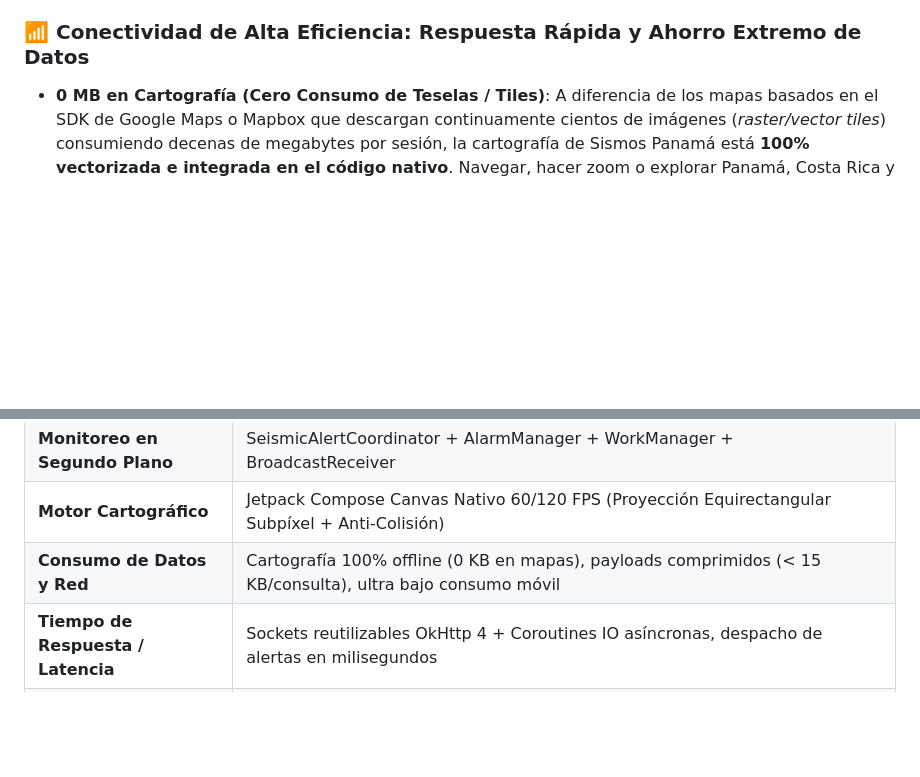
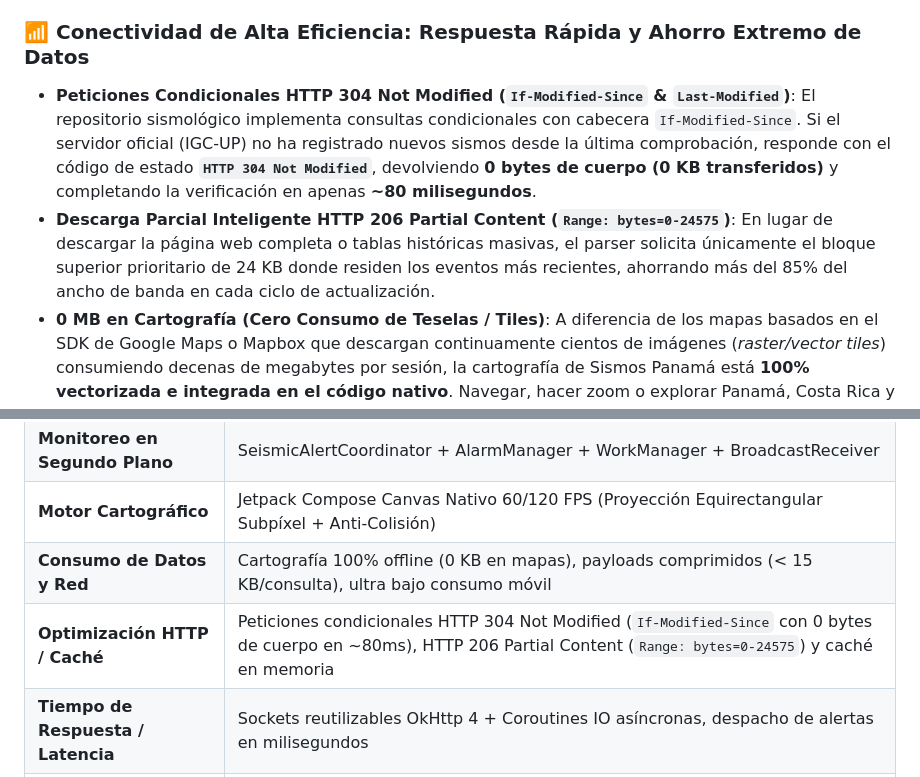
Before and after one commit to JTR01D/App-Sismos-Panama, a Markdown page: README.md, 2 parts joined by grey strips. GitHub-like rendering; blank space fills up the shorter version.

Commit message:
docs: documentar peticiones condicionales HTTP 304 Not Modified y descarga parcial HTTP 206 en README.md

```diff
--- a/README.md
+++ b/README.md
@@ -115,6 +115,8 @@ Módulo educativo y de divulgación geológica que expone las principales estruc
 * **Comparador de Versiones y Builds**: Detecta versiones semánticas y números de compilación mayores para notificar oportunamente al usuario.
 
 ### 📶 Conectividad de Alta Eficiencia: Respuesta Rápida y Ahorro Extremo de Datos
+* **Peticiones Condicionales HTTP 304 Not Modified (`If-Modified-Since` & `Last-Modified`)**: El repositorio sismológico implementa consultas condicionales con cabecera `If-Modified-Since`. Si el servidor oficial (IGC-UP) no ha registrado nuevos sismos desde la última comprobación, responde con el código de estado **`HTTP 304 Not Modified`**, devolviendo **0 bytes de cuerpo (0 KB transferidos)** y completando la verificación en apenas **~80 milisegundos**.
+* **Descarga Parcial Inteligente HTTP 206 Partial Content (`Range: bytes=0-24575`)**: En lugar de descargar la página web completa o tablas históricas masivas, el parser solicita únicamente el bloque superior prioritario de 24 KB donde residen los eventos más recientes, ahorrando más del 85% del ancho de banda en cada ciclo de actualización.
 * **0 MB en Cartografía (Cero Consumo de Teselas / Tiles)**: A diferencia de los mapas basados en el SDK de Google Maps o Mapbox que descargan continuamente cientos de imágenes (*raster/vector tiles*) consumiendo decenas de megabytes por sesión, la cartografía de Sismos Panamá está **100% vectorizada e integrada en el código nativo**. Navegar, hacer zoom o explorar Panamá, Costa Rica y Colombia consume **0 KB de datos móviles** para la visualización del mapa, funcionando incluso sin conexión o en modo avión.
 * **Tiempo de Respuesta Ultra Rápido (Baja Latencia)**: Implementación optimizada sobre **OkHttp 4 con reutilización de conexiones (*Connection Pooling*)** y persistencia de sockets TCP/TLS activos, eliminando la penalización de latencia en cada consulta periódica.
 * **Payloads Ultralivianos Comprimidos (< 15 KB)**: Cada sondeo a las redes sismológicas descarga únicamente pequeñas cadenas de texto JSON/HTML comprimidas mediante cabeceras `gzip` / `deflate`. La aplicación opera fluidamente incluso bajo redes móviles 3G lentas o con señal inestable en zonas rurales (EDGE / 2G).
@@ -203,6 +205,7 @@ app/src/main/
 | **Monitoreo en Segundo Plano** | SeismicAlertCoordinator + AlarmManager + WorkManager + BroadcastReceiver |
 | **Motor Cartográfico** | Jetpack Compose Canvas Nativo 60/120 FPS (Proyección Equirectangular Subpíxel + Anti-Colisión) |
 | **Consumo de Datos y Red** | Cartografía 100% offline (0 KB en mapas), payloads comprimidos (< 15 KB/consulta), ultra bajo consumo móvil |
+| **Optimización HTTP / Caché** | Peticiones condicionales HTTP 304 Not Modified (`If-Modified-Since` con 0 bytes de cuerpo en ~80ms), HTTP 206 Partial Content (`Range: bytes=0-24575`) y caché en memoria |
 | **Tiempo de Respuesta / Latencia** | Sockets reutilizables OkHttp 4 + Coroutines IO asíncronas, despacho de alertas en milisegundos |
 | **Actualizador In-App** | OkHttp ByteStream + FileProvider (`${applicationId}.provider`) |
 | **Permisos de Sistema** | `INTERNET`, `POST_NOTIFICATIONS`, `VIBRATE`, `SCHEDULE_EXACT_ALARM`, `RECEIVE_BOOT_COMPLETED`, `REQUEST_IGNORE_BATTERY_OPTIMIZATIONS`, `REQUEST_INSTALL_PACKAGES` |
```
